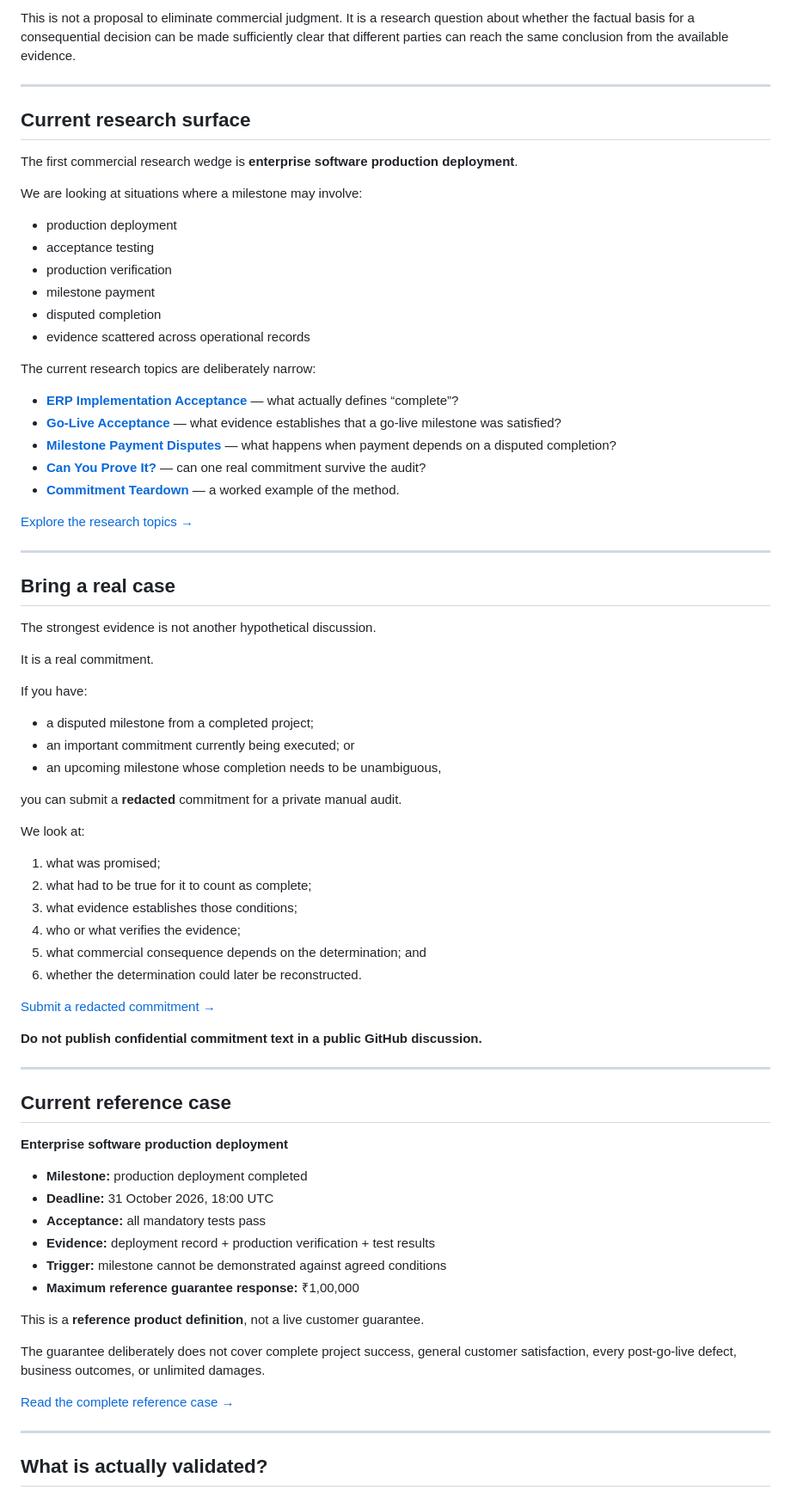
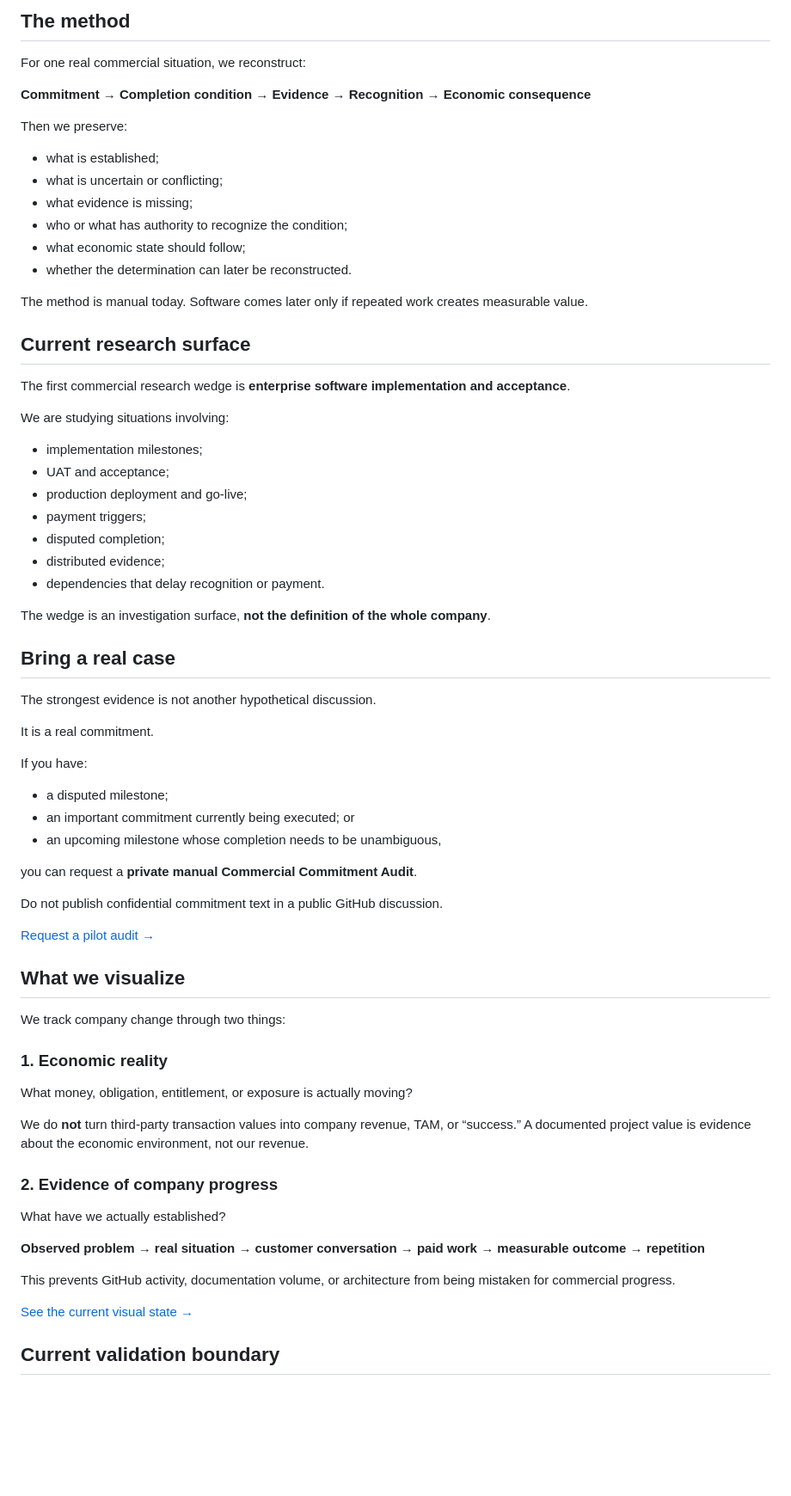
Before and after one commit to gopinathaum-rgb/commercial-guarantees, a Markdown page: README.md, the part around one of its changes. Shown at 86% size. Drawn GitHub-style; blank space fills up the shorter version.

Commit message:
Synchronize public narrative with commercial validation strategy

```diff
--- a/README.md
+++ b/README.md
@@ -45,32 +46,36 @@ A consequential commitment becomes easier to reason about when its factual bound
 
-This is not a proposal to eliminate commercial judgment. It is a research question about whether the factual basis for a consequential decision can be made sufficiently clear that different parties can reach the same conclusion from the available evidence.
+## The method
 
----
+For one real commercial situation, we reconstruct:
+
+**Commitment → Completion condition → Evidence → Recognition → Economic consequence**
+
+Then we preserve:
+
+- what is established;
+- what is uncertain or conflicting;
+- what evidence is missing;
+- who or what has authority to recognize the condition;
+- what economic state should follow;
+- whether the determination can later be reconstructed.
+
+The method is manual today. Software comes later only if repeated work creates measurable value.
 
 ## Current research surface
 
-The first commercial research wedge is **enterprise software production deployment**.
+The first commercial research wedge is **enterprise software implementation and acceptance**.
 
-We are looking at situations where a milestone may involve:
+We are studying situations involving:
 
-- production deployment
-- acceptance testing
-- production verification
-- milestone payment
-- disputed completion
-- evidence scattered across operational records
+- implementation milestones;
+- UAT and acceptance;
+- production deployment and go-live;
+- payment triggers;
+- disputed completion;
+- distributed evidence;
+- dependencies that delay recognition or payment.
 
-The current research topics are deliberately narrow:
-
-- **[ERP Implementation Acceptance](docs/research/erp-implementation-acceptance.md)** — what actually defines “complete”?
-- **[Go-Live Acceptance](docs/research/go-live-acceptance.md)** — what evidence establishes that a go-live milestone was satisfied?
-- **[Milestone Payment Disputes](docs/research/milestone-payment-disputes.md)** — what happens when payment depends on a disputed completion?
-- **[Can You Prove It?](docs/research/can-you-prove-it.md)** — can one real commitment survive the audit?
-- **[Commitment Teardown](docs/research/commitment-teardown.md)** — a worked example of the method.
-
-[Explore the research topics →](docs/research/README.md)
-
----
+The wedge is an investigation surface, **not the definition of the whole company**.
 
 ## Bring a real case
 
@@ -80,45 +85,35 @@ It is a real commitment.
 
 If you have:
 
-- a disputed milestone from a completed project;
+- a disputed milestone;
 - an important commitment currently being executed; or
 - an upcoming milestone whose completion needs to be unambiguous,
 
-you can submit a **redacted** commitment for a private manual audit.
+you can request a **private manual Commercial Commitment Audit**.
 
-We look at:
+Do not publish confidential commitment text in a public GitHub discussion.
 
-1. what was promised;
-2. what had to be true for it to count as complete;
-3. what evidence establishes those conditions;
-4. who or what verifies the evidence;
-5. what commercial consequence depends on the determination; and
-6. whether the determination could later be reconstructed.
+[Request a pilot audit →](docs/research/can-you-prove-it.md)
 
-[Submit a redacted commitment →](docs/research/can-you-prove-it.md)
+## What we visualize
 
-**Do not publish confidential commitment text in a public GitHub discussion.**
+We track company change through two things:
 
----
+### 1. Economic reality
 
-## Current reference case
+What money, obligation, entitlement, or exposure is actually moving?
 
-**Enterprise software production deployment**
+We do **not** turn third-party transaction values into company revenue, TAM, or “success.” A documented project value is evidence about the economic environment, not our revenue.
 
-- **Milestone:** production deployment completed
-- **Deadline:** 31 October 2026, 18:00 UTC
-- **Acceptance:** all mandatory tests pass
-- **Evidence:** deployment record + production verification + test results
-- **Trigger:** milestone cannot be demonstrated against agreed conditions
-- **Maximum reference guarantee response:** ₹1,00,000
+### 2. Evidence of company progress
 
-This is a **reference product definition**, not a live customer guarantee.
+What have we actually established?
 
-The guarantee deliberately does not cover complete project success, general customer satisfaction, every post-go-live defect, business outcomes, or unlimited damages.
+**Observed problem → real situation → customer conversation → paid work → measurable outcome → repetition**
 
-[Read the complete reference case →](examples/enterprise-software-implementation.md)
+This prevents GitHub activity, documentation volume, or architecture from being mistaken for commercial progress.
 
----
+[See the current visual state →](docs/COMPANY_STATE_VISUALS.md)
 
-## What is actually validated?
+## Current validation boundary
 
```
Also changed, not shown: other parts of README.md (+39 -67 lines).
